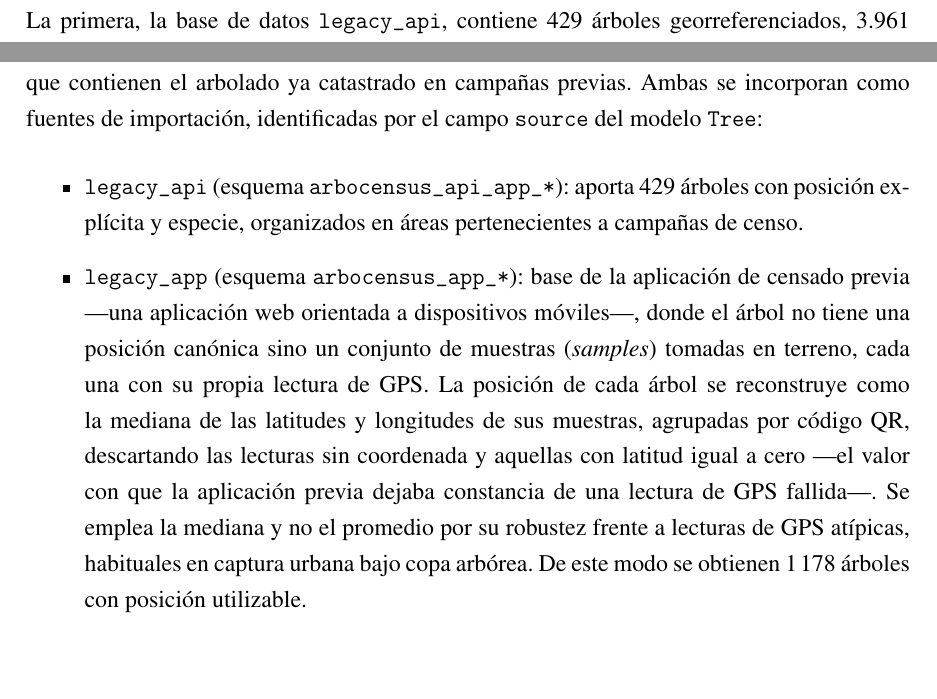
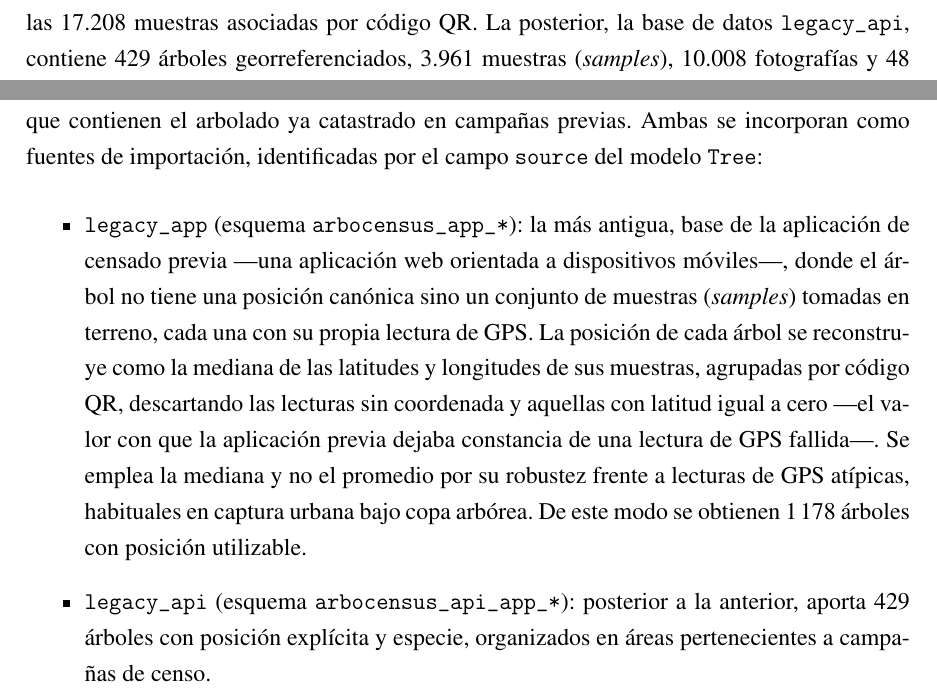
Before and after one commit to AlbertoZuiga/arbocensus, a LaTeX thesis (docs/thesis/main.tex, which reads docs/thesis/secciones/01-problematica.tex, docs/thesis/secciones/02-diseno.tex): two parts of pages 8 and 19 of 53 before the commit and two parts of pages 9 and 19 of 53 after it, joined at a grey line, cut at the place of the change. Compiled offline with pdfLaTeX.

Commit message:
docs(thesis): present legacy_app before legacy_api as the older source
Dump timestamps (.local/legacy_backup) confirm legacy_app predates
legacy_api: app genesis 2021-10, api 2023-06. Prior text listed api
first while calling app "previa", a contradiction.

Co-Authored-By: Claude Opus 4.8 <noreply@anthropic.com>

```diff
--- a/docs/thesis/secciones/01-problematica.tex
+++ b/docs/thesis/secciones/01-problematica.tex
@@ -49,5 +49,3 @@ a equipos de trabajo mediante una planificación eficiente de rutas de desplazam
 
 La escala real del problema se evidencia en las dos bases de datos que dejaron las
 iteraciones anteriores del proyecto \citep{binder-cortes2023,pizarro-zumaeta2024}. La
-primera, la base de datos \texttt{legacy\_api}, contiene 429 árboles georreferenciados,
-3.961 muestras (\textit{samples}), 10.008 fotografías y 48 áreas de censo distribuidas
@@ -58,3 +54,8 @@ geográfica única a través de la mediana de las 17.208 muestras asociadas por
+aproximadamente 1.178 resultan importables al determinar una posición geográfica única
+a través de la mediana de las 17.208 muestras asociadas por código QR. La posterior, la
+base de datos \texttt{legacy\_api}, contiene 429 árboles georreferenciados, 3.961
+muestras (\textit{samples}), 10.008 fotografías y 48 áreas de censo distribuidas en 10
+campañas.
 Al combinar ambas fuentes, el conjunto total de árboles a rutear supera los 350 nodos,
 umbral que excede la capacidad de una única consulta a la matriz de distancias de OSRM
 y que evidencia la necesidad de mecanismos de particionamiento (\textit{chunking}) de
--- a/docs/thesis/secciones/02-diseno.tex
+++ b/docs/thesis/secciones/02-diseno.tex
@@ -427,19 +427,19 @@ anteriores del proyecto Arbocensus
 en campañas previas. Ambas se incorporan como fuentes de importación, identificadas por
 el campo \texttt{source} del modelo \texttt{Tree}:
 
-% ASUMIDO: la asignación de cada base a una iteración es inferencia por esquema, no
-% consta en las fuentes. legacy_app (esquema arbocensus_app_*, muestras por QR) mapea a
-% la app de censado de 2021 (repo mrecabarren/arbocensus). legacy_api (posición y especie
-% explícitas, real_tree_id) mapea a la iteración de identificación/cobertura de 2024
-% (Pizarro y Zumaeta); NO a la ludificación 2023 (fastAPI, cuyos modelos son
-% badge/score/campaign, sin datos de identificación de árboles). Por eso el texto cita
-% ambas memorias en conjunto y no atribuye una base a cada una.
+% Orden cronológico confirmado por los volcados de las bases (migraciones y muestras):
+% legacy_app (esquema arbocensus_app_*, muestras por QR) es la más antigua: génesis de
+% base 2021-10 y capturas de terreno desde 2021-10; mapea a la app de censado inicial
+% (repo mrecabarren/arbocensus). legacy_api (arbocensus_api_app_*, posición/especie
+% explícitas, real_tree_id) es posterior: génesis 2023-06 y capturas desde 2023-06; NO
+% corresponde a la ludificación 2023 (fastAPI, modelos badge/score/campaign, sin datos de
+% identificación de árboles). La asignación de cada base a una MEMORIA concreta sigue
+% siendo inferencia por esquema (no consta en las fuentes), por lo que el texto cita ambas
+% memorias en conjunto; pero el orden relativo app-antes-que-api sí está respaldado por
+% los timestamps de los volcados. Por eso se presenta primero legacy_app.
 \begin{itemize}
-  \item \texttt{legacy\_api} (esquema \texttt{arbocensus\_api\_app\_*}): aporta
-        $429$ árboles con posición explícita y especie, organizados en áreas
-        pertenecientes a campañas de censo.
-  \item \texttt{legacy\_app} (esquema \texttt{arbocensus\_app\_*}): base de la
-        aplicación de censado previa ---una aplicación web orientada a dispositivos
+  \item \texttt{legacy\_app} (esquema \texttt{arbocensus\_app\_*}): la más antigua, base
+        de la aplicación de censado previa ---una aplicación web orientada a dispositivos
         móviles---, donde el árbol no tiene una posición canónica sino
         un conjunto de muestras (\textit{samples}) tomadas en terreno, cada una con
         su propia lectura de GPS. La posición de cada árbol se reconstruye como la
@@ -450,6 +450,9 @@ el campo \texttt{source} del modelo \texttt{Tree}:
         mediana y no el promedio por su robustez frente a lecturas de GPS
         atípicas, habituales en captura urbana bajo copa arbórea. De este modo se
         obtienen $1\,178$ árboles con posición utilizable.
+  \item \texttt{legacy\_api} (esquema \texttt{arbocensus\_api\_app\_*}): posterior a la
+        anterior, aporta $429$ árboles con posición explícita y especie, organizados en
+        áreas pertenecientes a campañas de censo.
 \end{itemize}
 
 El \textit{dataset} definitivo de la evaluación reúne ambas fuentes y totaliza
```
Also changed, not shown: docs/thesis/secciones/01-problematica.tex (6 more changed lines).
